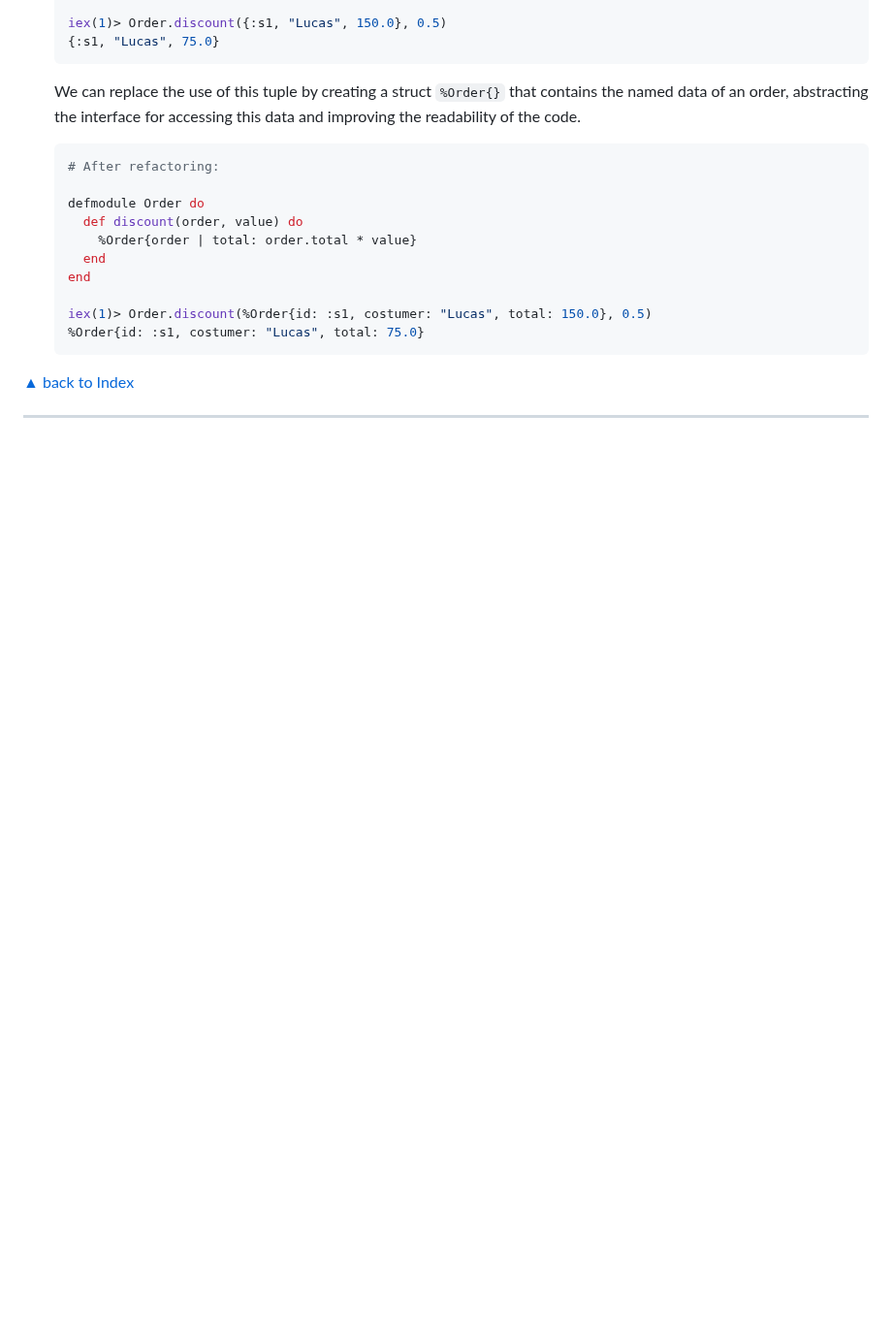
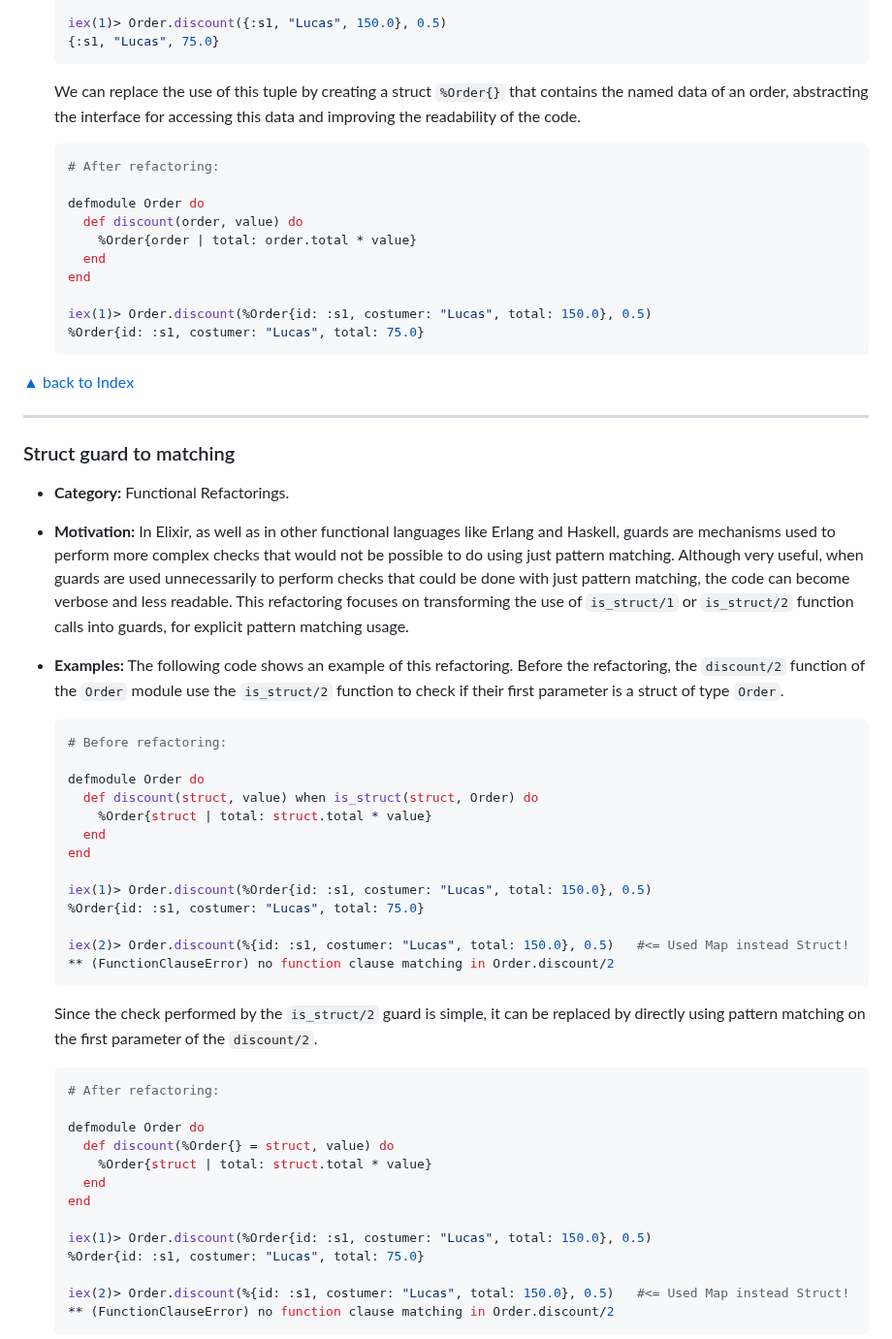
Before and after one commit to lucasvegi/Elixir-Refactorings, a Markdown page: README.md, the part around one of its changes. Shown at 97% size. Drawn GitHub-style; blank space fills up the shorter version.

````diff
--- a/README.md
+++ b/README.md
@@ -1494,3 +1496,45 @@ ___
 [▲ back to Index](#table-of-contents)
 ___
 
+### Struct guard to matching
+
+* __Category:__ Functional Refactorings.
+
+* __Motivation:__ In Elixir, as well as in other functional languages like Erlang and Haskell, guards are mechanisms used to perform more complex checks that would not be possible to do using just pattern matching. Although very useful, when guards are used unnecessarily to perform checks that could be done with just pattern matching, the code can become verbose and less readable. This refactoring focuses on transforming the use of ``is_struct/1`` or ``is_struct/2`` function calls into guards, for explicit pattern matching usage.
+
+* __Examples:__ The following code shows an example of this refactoring. Before the refactoring, the ``discount/2`` function of the ``Order`` module use the ``is_struct/2`` function to check if their first parameter is a struct of type ``Order``.
+
+  ```elixir
+  # Before refactoring:
+
+  defmodule Order do
+    def discount(struct, value) when is_struct(struct, Order) do
+      %Order{struct | total: struct.total * value}
+    end
+  end
+
+  iex(1)> Order.discount(%Order{id: :s1, costumer: "Lucas", total: 150.0}, 0.5)
+  %Order{id: :s1, costumer: "Lucas", total: 75.0}
+
+  iex(2)> Order.discount(%{id: :s1, costumer: "Lucas", total: 150.0}, 0.5)   #<= Used Map instead Struct!
+  ** (FunctionClauseError) no function clause matching in Order.discount/2
+  ```
+
+  Since the check performed by the ``is_struct/2`` guard is simple, it can be replaced by directly using pattern matching on the first parameter of the ``discount/2``.
+
+  ```elixir
+  # After refactoring:
+
+  defmodule Order do
+    def discount(%Order{} = struct, value) do
+      %Order{struct | total: struct.total * value}
+    end
+  end
+
+  iex(1)> Order.discount(%Order{id: :s1, costumer: "Lucas", total: 150.0}, 0.5)
+  %Order{id: :s1, costumer: "Lucas", total: 75.0}
+
+  iex(2)> Order.discount(%{id: :s1, costumer: "Lucas", total: 150.0}, 0.5)   #<= Used Map instead Struct!
+  ** (FunctionClauseError) no function clause matching in Order.discount/2
+  ```
+
````
Also changed, not shown: other parts of README.md (+48 -0 lines).
